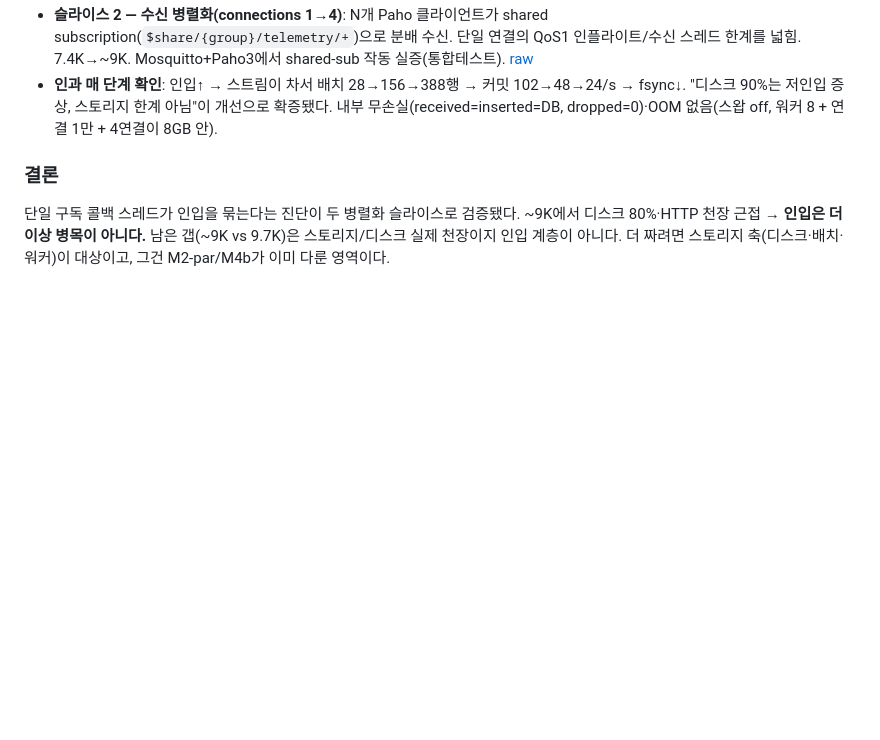
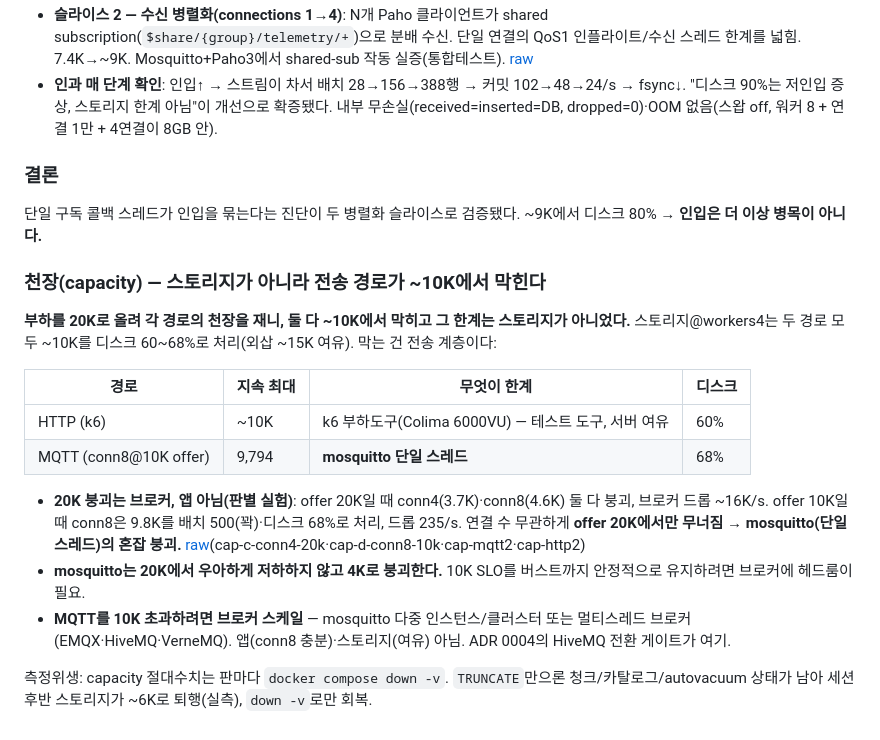
Before and after one commit to thdwjdrl401/locus, a Markdown page: docs/measurements/M-MQTT.md, the part around the change. GitHub-like rendering; blank space fills up the shorter version.

Commit message:
docs(measure): M-MQTT 천장 = 전송 경로 ~10K, 스토리지 아님
부하 20K로 올려 재니 HTTP·MQTT 둘 다 ~10K서 막히고 한계는 스토리지가 아니었다.
스토리지@workers4는 ~10K를 디스크 60~68%로 처리(외삽 ~15K 여유). HTTP ~10K=k6(Colima)
부하도구 한계, MQTT ~9.8K(conn8@10K)=mosquitto 단일 스레드.

판별 실험(conn4·conn8 × offer 10K·20K): offer 20K서 conn4·conn8 둘 다 붕괴(~4K·드롭
16K/s), offer 10K서 conn8=9.8K(드롭 235/s) → 연결 무관, 브로커 혼잡 붕괴("앱 과병렬"
가설 반증). MQTT 10K 초과 = 브로커 스케일(EMQX/HiveMQ, ADR 0004), 앱·스토리지 아님.

측정위생 발견: capacity 절대수치는 판마다 down -v(TRUNCATE만이면 세션 후반 ~6K 퇴행 실측).
raw(cap-http2·cap-mqtt2·cap-c-conn4-20k·cap-d-conn8-10k)는 박스에서 별도 커밋.

Co-Authored-By: Claude Opus 4.8 (1M context) <noreply@anthropic.com>

```diff
--- a/docs/measurements/M-MQTT.md
+++ b/docs/measurements/M-MQTT.md
@@ -134,4 +134,19 @@ RUN=ramp1 scripts/mqtt-observe.sh    # → docs/measurements/M-MQTT-raw/ramp1/{s
 - **인과 매 단계 확인**: 인입↑ → 스트림이 차서 배치 28→156→388행 → 커밋 102→48→24/s → fsync↓. "디스크 90%는 저인입 증상, 스토리지 한계 아님"이 개선으로 확증됐다. 내부 무손실(received=inserted=DB, dropped=0)·OOM 없음(스왑 off, 워커 8 + 연결 1만 + 4연결이 8GB 안).
 
 ### 결론
-단일 구독 콜백 스레드가 인입을 묶는다는 진단이 두 병렬화 슬라이스로 검증됐다. ~9K에서 디스크 80%·HTTP 천장 근접 → **인입은 더 이상 병목이 아니다.** 남은 갭(~9K vs 9.7K)은 스토리지/디스크 실제 천장이지 인입 계층이 아니다. 더 짜려면 스토리지 축(디스크·배치·워커)이 대상이고, 그건 M2-par/M4b가 이미 다룬 영역이다.
+단일 구독 콜백 스레드가 인입을 묶는다는 진단이 두 병렬화 슬라이스로 검증됐다. ~9K에서 디스크 80% → **인입은 더 이상 병목이 아니다.**
+
+### 천장(capacity) — 스토리지가 아니라 전송 경로가 ~10K에서 막힌다
+
+**부하를 20K로 올려 각 경로의 천장을 재니, 둘 다 ~10K에서 막히고 그 한계는 스토리지가 아니었다.** 스토리지@workers4는 두 경로 모두 ~10K를 디스크 60~68%로 처리(외삽 ~15K 여유). 막는 건 전송 계층이다:
+
+| 경로 | 지속 최대 | 무엇이 한계 | 디스크 |
+|---|---|---|---|
+| HTTP (k6) | ~10K | k6 부하도구(Colima 6000VU) — 테스트 도구, 서버 여유 | 60% |
+| MQTT (conn8@10K offer) | 9,794 | **mosquitto 단일 스레드** | 68% |
+
+- **20K 붕괴는 브로커, 앱 아님(판별 실험)**: offer 20K일 때 conn4(3.7K)·conn8(4.6K) 둘 다 붕괴, 브로커 드롭 ~16K/s. offer 10K일 때 conn8은 9.8K를 배치 500(꽉)·디스크 68%로 처리, 드롭 235/s. 연결 수 무관하게 **offer 20K에서만 무너짐 → mosquitto(단일 스레드)의 혼잡 붕괴.** [raw](M-MQTT-raw/)(cap-c-conn4-20k·cap-d-conn8-10k·cap-mqtt2·cap-http2)
+- **mosquitto는 20K에서 우아하게 저하하지 않고 4K로 붕괴한다.** 10K SLO를 버스트까지 안정적으로 유지하려면 브로커에 헤드룸이 필요.
+- **MQTT를 10K 초과하려면 브로커 스케일** — mosquitto 다중 인스턴스/클러스터 또는 멀티스레드 브로커(EMQX·HiveMQ·VerneMQ). 앱(conn8 충분)·스토리지(여유) 아님. ADR 0004의 HiveMQ 전환 게이트가 여기.
+
+측정위생: capacity 절대수치는 판마다 `docker compose down -v`. `TRUNCATE`만으론 청크/카탈로그/autovacuum 상태가 남아 세션 후반 스토리지가 ~6K로 퇴행(실측), `down -v`로만 회복.
```
Also changed, not shown: docs/STATUS.md (+2 -1 lines).
